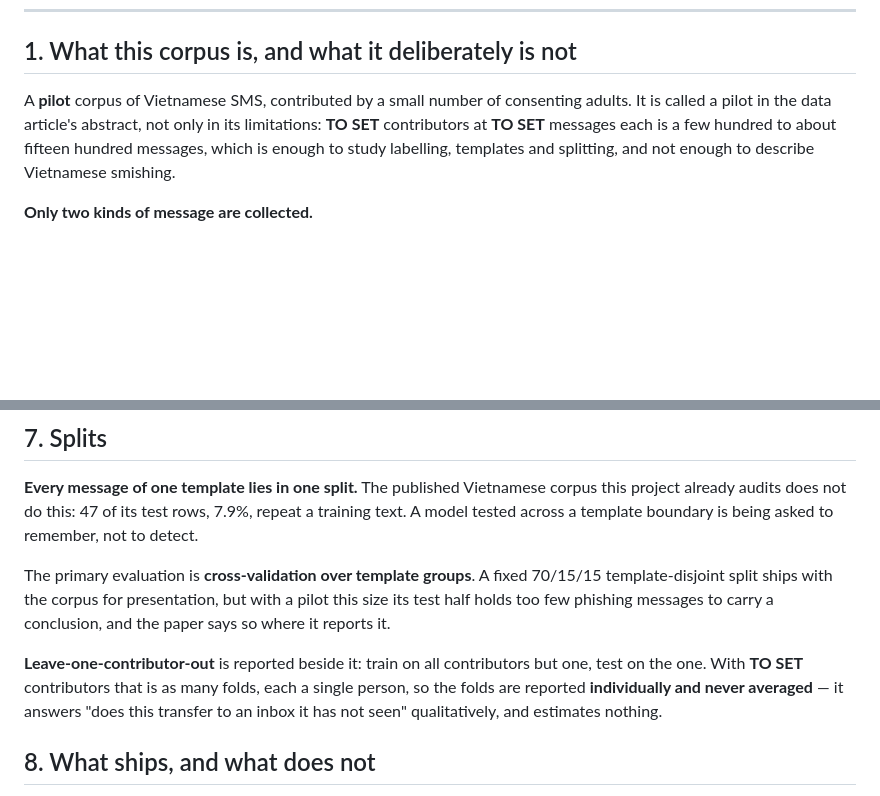
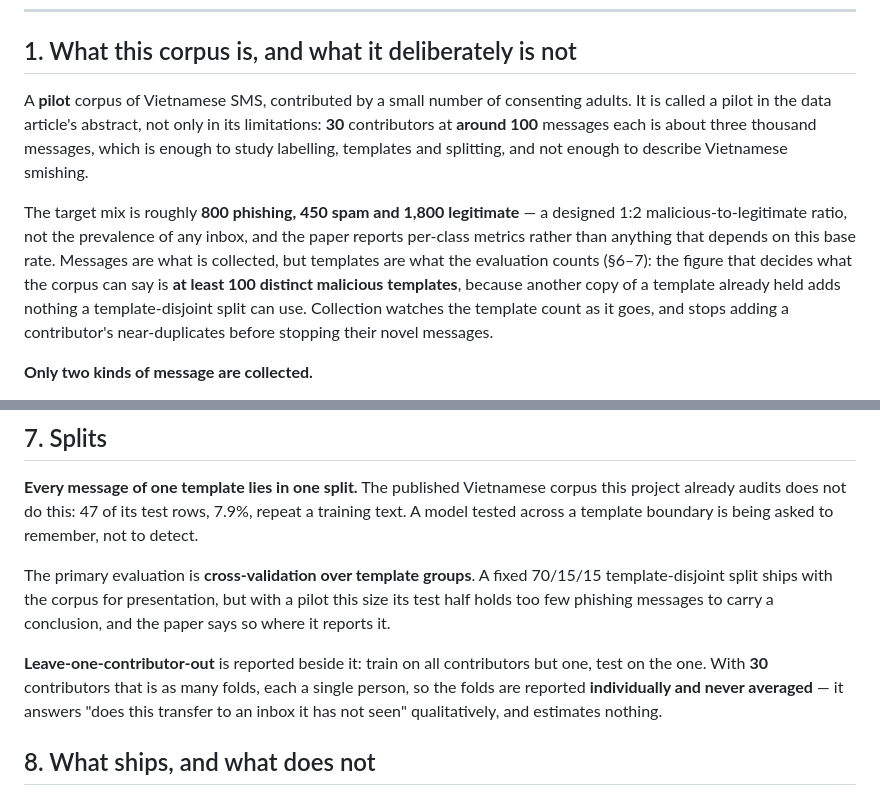
Before and after one commit to vuthainguyen1602/phishvn-sms, a Markdown page: docs/PROTOCOL_sms_corpus.md, 2 parts joined by grey strips. GitHub-like rendering; blank space fills up the shorter version.

Commit message:
docs(protocol): set cohort, target mix and template floor
- 30 contributors at ~100 messages each, about 3000 messages
- target mix 800 phishing / 450 spam / 1800 legitimate, ratio stated as designed
- evaluation target: at least 100 distinct malicious templates
- ethics TO SET and DRAFT status left as-is, pending approval

```diff
--- a/docs/PROTOCOL_sms_corpus.md
+++ b/docs/PROTOCOL_sms_corpus.md
@@ -15,9 +15,17 @@ exists before the first message rather than beside the first draft.
 ## 1. What this corpus is, and what it deliberately is not
 
 A **pilot** corpus of Vietnamese SMS, contributed by a small number of consenting adults. It is
-called a pilot in the data article's abstract, not only in its limitations: **TO SET** contributors
-at **TO SET** messages each is a few hundred to about fifteen hundred messages, which is enough to
+called a pilot in the data article's abstract, not only in its limitations: **30** contributors
+at **around 100** messages each is about three thousand messages, which is enough to
 study labelling, templates and splitting, and not enough to describe Vietnamese smishing.
+
+The target mix is roughly **800 phishing, 450 spam and 1,800 legitimate** — a designed 1:2
+malicious-to-legitimate ratio, not the prevalence of any inbox, and the paper reports per-class
+metrics rather than anything that depends on this base rate. Messages are what is collected, but
+templates are what the evaluation counts (§6–7): the figure that decides what the corpus can say
+is **at least 100 distinct malicious templates**, because another copy of a template already held
+adds nothing a template-disjoint split can use. Collection watches the template count as it goes,
+and stops adding a contributor's near-duplicates before stopping their novel messages.
 
 **Only two kinds of message are collected.**
 
@@ -147,7 +155,7 @@ test half holds too few phishing messages to carry a conclusion, and the paper s
 reports it.
 
 **Leave-one-contributor-out** is reported beside it: train on all contributors but one, test on
-the one. With **TO SET** contributors that is as many folds, each a single person, so the folds
+the one. With **30** contributors that is as many folds, each a single person, so the folds
 are reported **individually and never averaged** — it answers "does this transfer to an inbox it
 has not seen" qualitatively, and estimates nothing.
 
```
